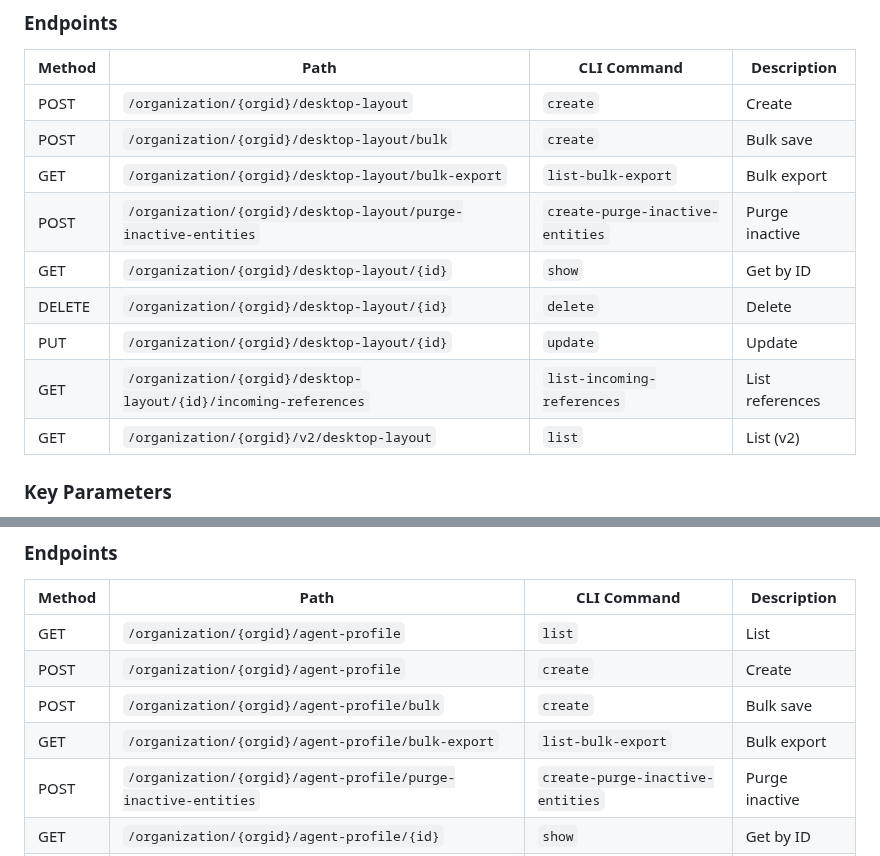
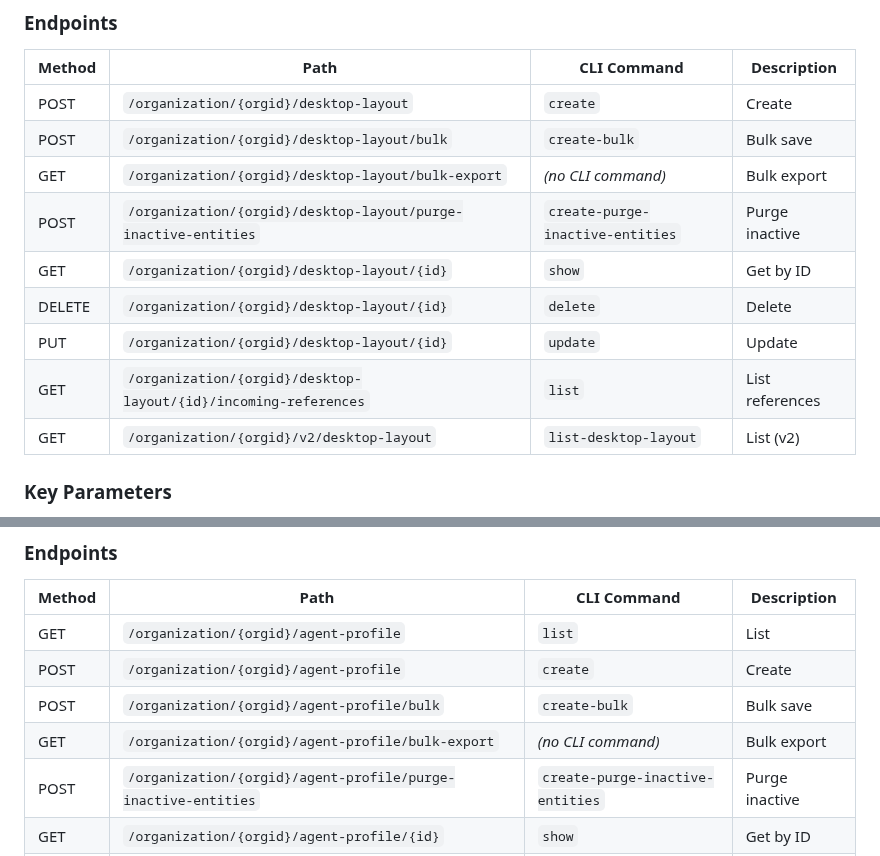
Before and after one commit to achobgood/wxops, a Markdown page: docs/reference/contact-center-core.md, 2 parts joined by grey strips. Rendered like a GitHub page.

Commit message:
fix(docs): correct CC desktop layout/profile path->command tables
Late edits from the contact-center-core sweep, verified row by row against the
built CLI. All four corrections are real:
  - POST .../bulk           -> create-bulk (was: create)
  - GET  .../bulk-export    -> no CLI command at all (was: list-bulk-export)
  - GET  .../{id}/incoming-references -> `list` (was: list-incoming-references)
  - GET  .../v2/desktop-layout        -> list-desktop-layout (was: list)

The third is a genuine generator artifact worth knowing about:
`cc-desktop-layout list` does NOT list desktop layouts — it lists incoming
references. The v2 list is `list-desktop-layout`. Bare names are not generic.

Note: these API-path -> CLI-command tables use bare backticked command names
(`create-bulk`), not `wxcli <group> <command>` tokens, so drift-gate check 2
does NOT validate them — its TOKEN regex only matches wxcli-prefixed spans.
These rows were checked by hand. Widening the gate to cover them is a real
follow-up.

Co-Authored-By: Claude Opus 4.8 (1M context) <noreply@anthropic.com>

```diff
--- a/docs/reference/contact-center-core.md
+++ b/docs/reference/contact-center-core.md
@@ -983,14 +983,14 @@ Desktop layouts define the Agent Desktop UI: widget placement, header, navigatio
 | Method | Path | CLI Command | Description |
 |--------|------|-------------|-------------|
 | POST | `/organization/{orgid}/desktop-layout` | `create` | Create |
-| POST | `/organization/{orgid}/desktop-layout/bulk` | `create` | Bulk save |
-| GET | `/organization/{orgid}/desktop-layout/bulk-export` | `list-bulk-export` | Bulk export |
+| POST | `/organization/{orgid}/desktop-layout/bulk` | `create-bulk` | Bulk save |
+| GET | `/organization/{orgid}/desktop-layout/bulk-export` | _(no CLI command)_ | Bulk export |
 | POST | `/organization/{orgid}/desktop-layout/purge-inactive-entities` | `create-purge-inactive-entities` | Purge inactive |
 | GET | `/organization/{orgid}/desktop-layout/{id}` | `show` | Get by ID |
 | DELETE | `/organization/{orgid}/desktop-layout/{id}` | `delete` | Delete |
 | PUT | `/organization/{orgid}/desktop-layout/{id}` | `update` | Update |
-| GET | `/organization/{orgid}/desktop-layout/{id}/incoming-references` | `list-incoming-references` | List references |
-| GET | `/organization/{orgid}/v2/desktop-layout` | `list` | List (v2) |
+| GET | `/organization/{orgid}/desktop-layout/{id}/incoming-references` | `list` | List references |
+| GET | `/organization/{orgid}/v2/desktop-layout` | `list-desktop-layout` | List (v2) |
 
 ### Key Parameters
 
@@ -1049,8 +1049,8 @@ Desktop profiles (API path: `agent-profile`) control agent desktop behavior: whi
 |--------|------|-------------|-------------|
 | GET | `/organization/{orgid}/agent-profile` | `list` | List |
 | POST | `/organization/{orgid}/agent-profile` | `create` | Create |
-| POST | `/organization/{orgid}/agent-profile/bulk` | `create` | Bulk save |
-| GET | `/organization/{orgid}/agent-profile/bulk-export` | `list-bulk-export` | Bulk export |
+| POST | `/organization/{orgid}/agent-profile/bulk` | `create-bulk` | Bulk save |
+| GET | `/organization/{orgid}/agent-profile/bulk-export` | _(no CLI command)_ | Bulk export |
 | POST | `/organization/{orgid}/agent-profile/purge-inactive-entities` | `create-purge-inactive-entities` | Purge inactive |
 | GET | `/organization/{orgid}/agent-profile/{id}` | `show` | Get by ID |
 | DELETE | `/organization/{orgid}/agent-profile/{id}` | `delete` | Delete |
```
